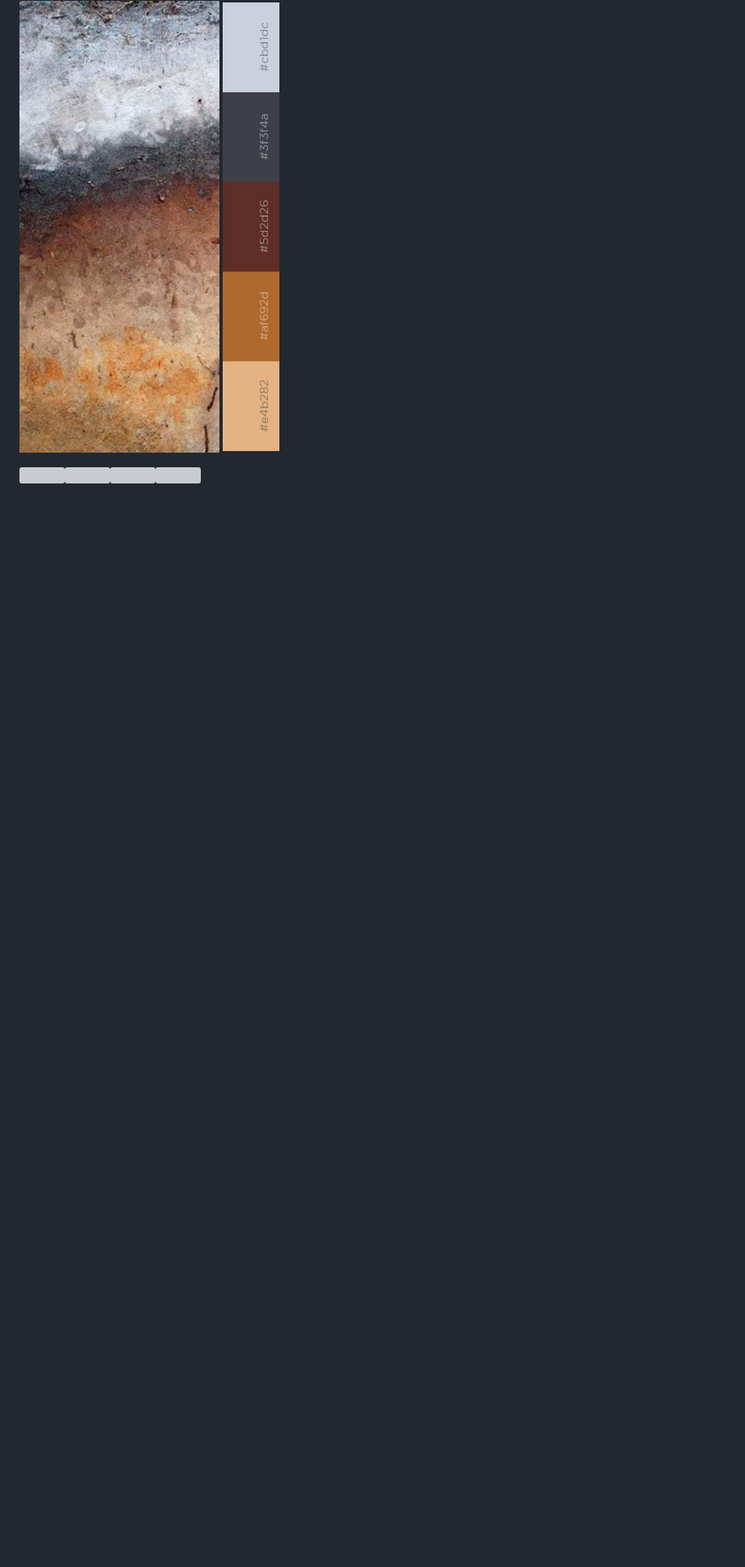
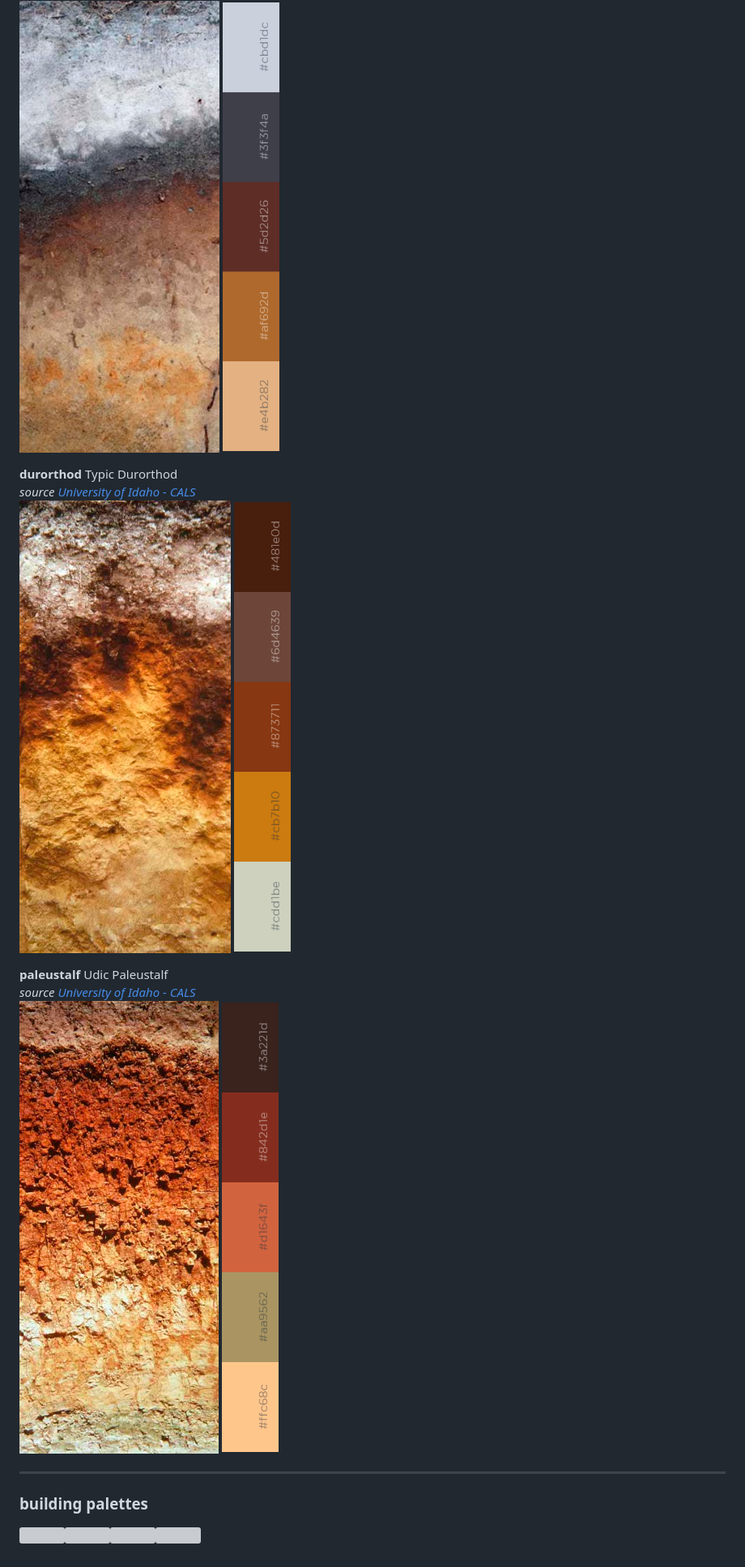
Before and after one commit to kaizadp/soilpalettes, a Markdown page: README.md, the part around the change printed below. Shown: that part at 81% size. Rendered like a GitHub page; pictures changed too: images/durorth2.png (added), images/ustalf.png (added); blank space fills up the shorter version; grey boxes are pictures that could not be loaded.

Commit message:
add more images

```diff
--- a/README.md
+++ b/README.md
@@ -15,4 +16,20 @@ CALS](https://www.uidaho.edu/cals/soil-orders)*
 ![alaquod](images/1200x900-aeric-alaquod.jpg)
 ![alaquod2](images/alaq2.png)
 
+**durorthod** Typic Durorthod
+*source [University of Idaho -
+CALS](https://www.uidaho.edu/cals/soil-orders)*
+![durorthod](images/1200x900-typic-durorthod.jpg)
+![alaquod2](images/durorth2.png)
+
+**paleustalf** Udic Paleustalf
+*source [University of Idaho -
+CALS](https://www.uidaho.edu/cals/soil-orders)*
+![paleustalf](images/1200x900-udic-paleustalf.jpg)
+![alaquod2](images/ustalf.png)
+
+-----
+
+### building palettes
+
 ![](readme_files/figure-gfm/unnamed-chunk-2-1.png)<!-- -->![](readme_files/figure-gfm/unnamed-chunk-2-2.png)<!-- -->![](readme_files/figure-gfm/unnamed-chunk-2-3.png)<!-- -->![](readme_files/figure-gfm/unnamed-chunk-2-4.png)<!-- -->
```
Also changed, not shown: other parts of README.md (+4 -3 lines), 2 other files.
